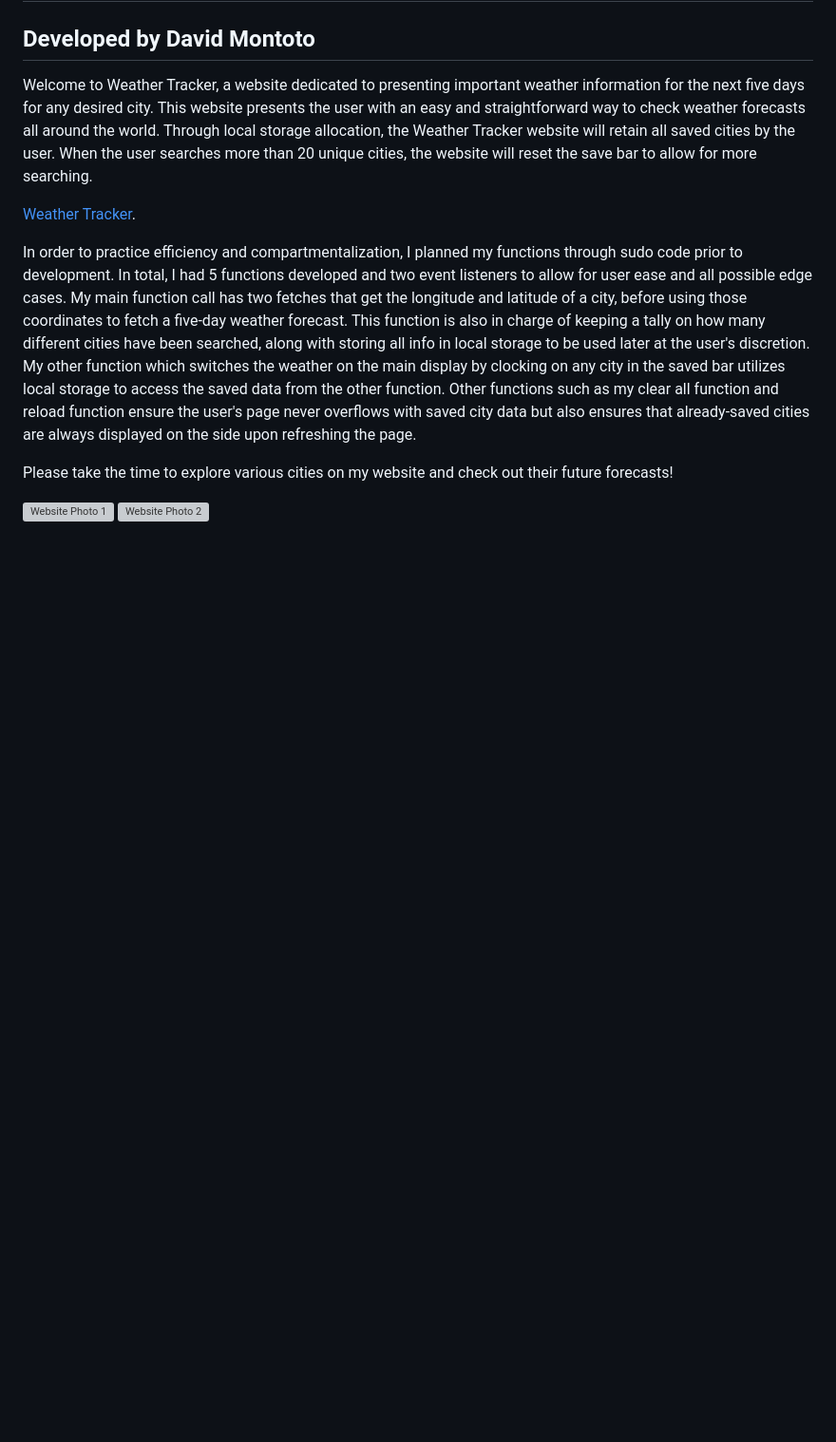
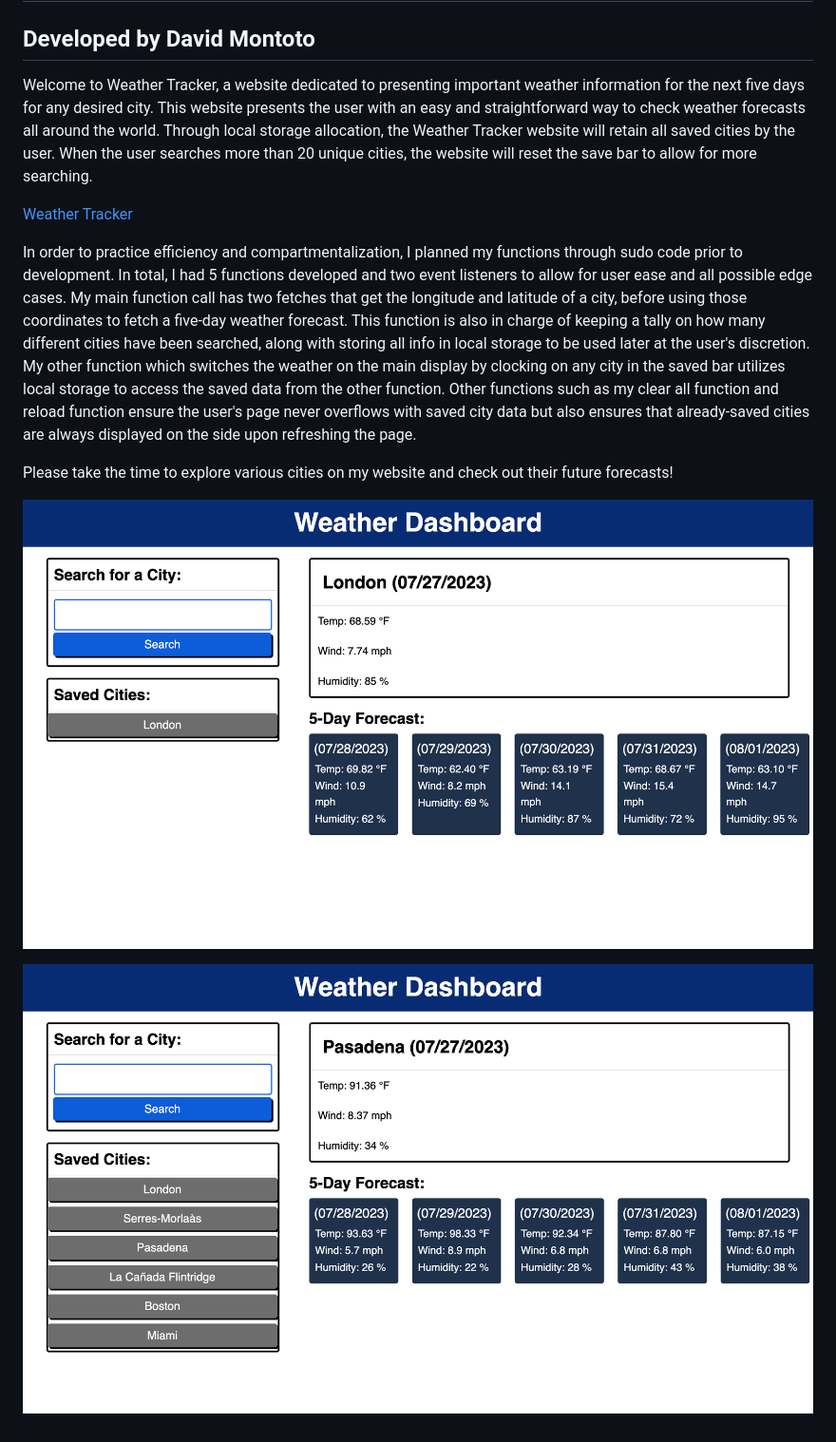
Before and after one commit to dmmontoto/Weather-Tracker, a Markdown page: README.md, the part around the change. Shown: that part at 95% size. GitHub-like rendering; pictures changed too: photos/websitePhoto1.png (added), photos/websitePhoto2.png (added); blank space fills up the shorter version; grey boxes are pictures that could not be loaded.

Commit message:
Photos added

```diff
--- a/README.md
+++ b/README.md
@@ -4,11 +4,12 @@
 
 Welcome to Weather Tracker, a website dedicated to presenting important weather information for the next five days for any desired city. This website presents the user with an easy and straightforward way to check weather forecasts all around the world. Through local storage allocation, the Weather Tracker website will retain all saved cities by the user. When the user searches more than 20 unique cities, the website will reset the save bar to allow for more searching.
 
-[Weather Tracker](https://dmmontoto.github.io/Daily-Planner/ "Weather Planner").
+[Weather Tracker](https://dmmontoto.github.io/Daily-Planner/ "Weather Planner")
 
 In order to practice efficiency and compartmentalization, I planned my functions through sudo code prior to development. In total, I had 5 functions developed and two event listeners to allow for user ease and all possible edge cases. My main function call has two fetches that get the longitude and latitude of a city, before using those coordinates to fetch a five-day weather forecast. This function is also in charge of keeping a tally on how many different cities have been searched, along with storing all info in local storage to be used later at the user's discretion. My other function which switches the weather on the main display by clocking on any city in the saved bar utilizes local storage to access the saved data from the other function. Other functions such as my clear all function and reload function ensure the user's page never overflows with saved city data but also ensures that already-saved cities are always displayed on the side upon refreshing the page.
 
  Please take the time to explore various cities on my website and check out their future forecasts!
 
-![Website Photo 1](assets/Planner.png)
-![Website Photo 2](assets/Planner.png)
+![Website Photo 1](photos/websitePhoto1.png)
+
+![Website Photo 2](photos/websitePhoto2.png)
```
Also changed, not shown: 1 other file.
